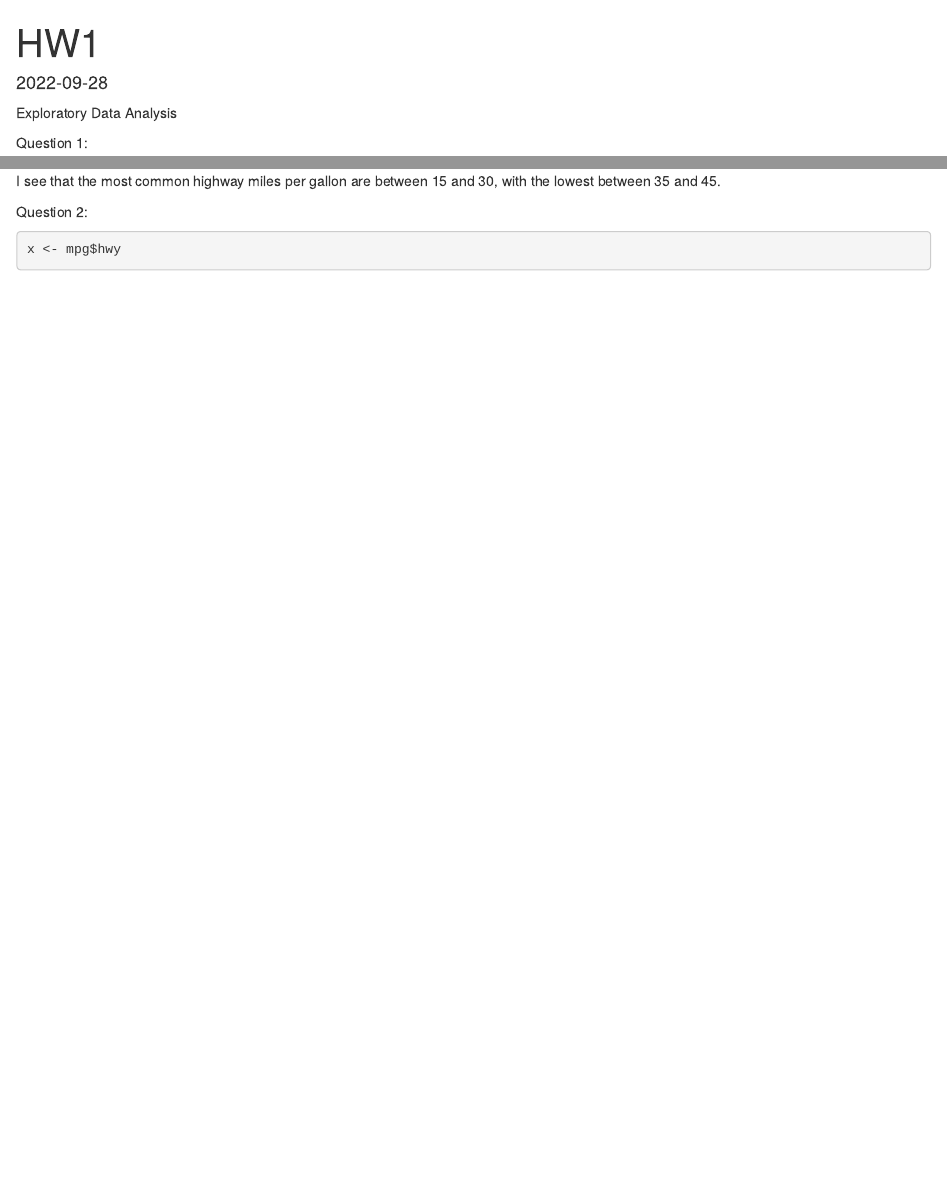
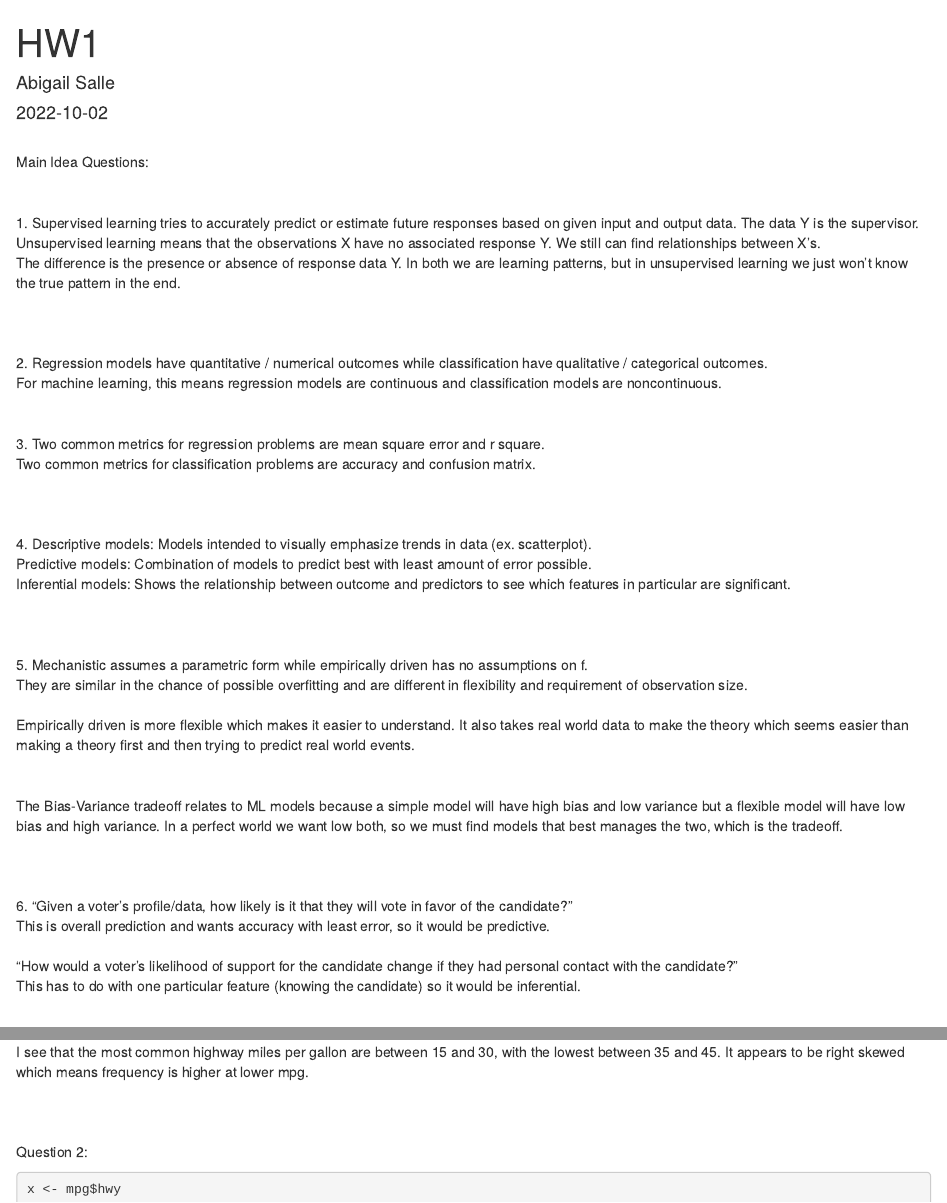
Before and after one commit to abbysalle/Homework1_Salle, an R Markdown document (HW1.Rmd): the page in a window 1100 px wide, from its top, and a second part further down, joined at a grey line. Rendered offline with R 4.5, knitr and Pandoc, with nearby package versions; some code elsewhere in the file could not run offline.

Commit message:
first save

````diff
--- a/HW1.Rmd
+++ b/HW1.Rmd
@@ -1,3 +1,4 @@
 ---
 title: "HW1"
+author: "Abigail Salle"
 output: html_document
@@ -7,6 +8,44 @@ date: '2022-09-28'
 ```{r setup, include=FALSE}
 knitr::opts_chunk$set(echo = TRUE)
 ```
-
-Exploratory Data Analysis
-
+<br>
+Main Idea Questions:
+<br>
+<br>
+<br>
+ 1. Supervised learning tries to accurately predict or estimate future responses based on given input and output data. The data Y is the supervisor.
+  Unsupervised learning means that the observations X have no associated response Y. We still can find relationships between X’s.
+   The difference is the presence or absence of response data Y. In both we are learning patterns, but in unsupervised learning we just won’t know the true pattern in the end.
+    <br>
+    <br>
+    <br>
+2. Regression models have quantitative / numerical outcomes while classification have qualitative / categorical outcomes.
+ For machine learning, this means regression models are continuous and classification models are noncontinuous.
+ <br>
+ <br>
+ <br>
+3. Two common metrics for regression problems are mean square error and r square.
+ Two common metrics for classification problems are accuracy and confusion matrix.
+  <br>
+  <br>
+  <br>
+4. Descriptive models: Models intended to visually emphasize trends in data (ex. scatterplot).
+ Predictive models: Combination of models to predict best with least amount of error possible.
+  Inferential models: Shows the relationship between outcome and predictors to see which features in particular are significant.
+   <br>
+   <br>
+   <br>
+5. Mechanistic assumes a parametric form while empirically driven has no assumptions on f.
+ They are similar in the chance of possible overfitting and are different in flexibility and requirement of observation size.
+  <br>
+Empirically driven is more flexible which makes it easier to understand. It also takes real world data to make the theory which seems easier than making a theory first and then trying to predict real world events.
+ <br>
+  The Bias-Variance tradeoff relates to ML models because a simple model will have high bias and low variance but a flexible model will have low bias and high variance. In a perfect world we want low both, so we must find models that best manages the two, which is the tradeoff.
+ <br>
+ <br>
+ <br>
+6. "Given a voter’s profile/data, how likely is it that they will vote in favor of the candidate?"
+ This is overall prediction and wants accuracy with least error, so it would be predictive.
+  <br>
+"How would a voter’s likelihood of support for the candidate change if they had personal contact with the candidate?"
+ This has to do with one particular feature (knowing the candidate) so it would be inferential.
@@ -16,3 +66,2 @@ Question 1:
 hist(mpg$hwy)
 ```
-I see that the most common highway miles per gallon are between 15 and 30, with the lowest between 35 and 45.
@@ -20,3 +69,7 @@ I see that the most common highway miles per gallon are between 15 and 30, with
+I see that the most common highway miles per gallon are between 15 and 30, with the lowest between 35 and 45. It appears to be right skewed which means frequency is higher at lower mpg.
+ <br>
+<br>
+<br>
 Question 2:
 ```{r}
 x <- mpg$hwy
````
Also changed, not shown: HW1.html (added), HW1.Rmd (48 more changed lines).
